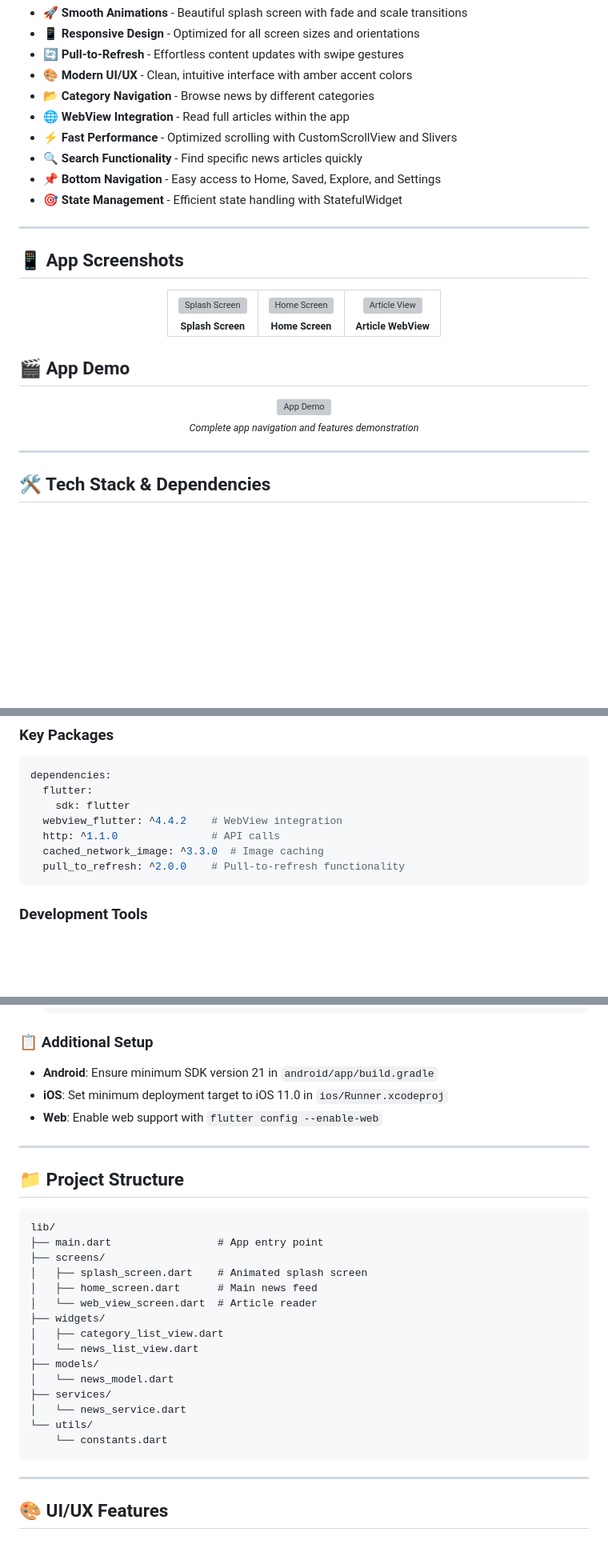
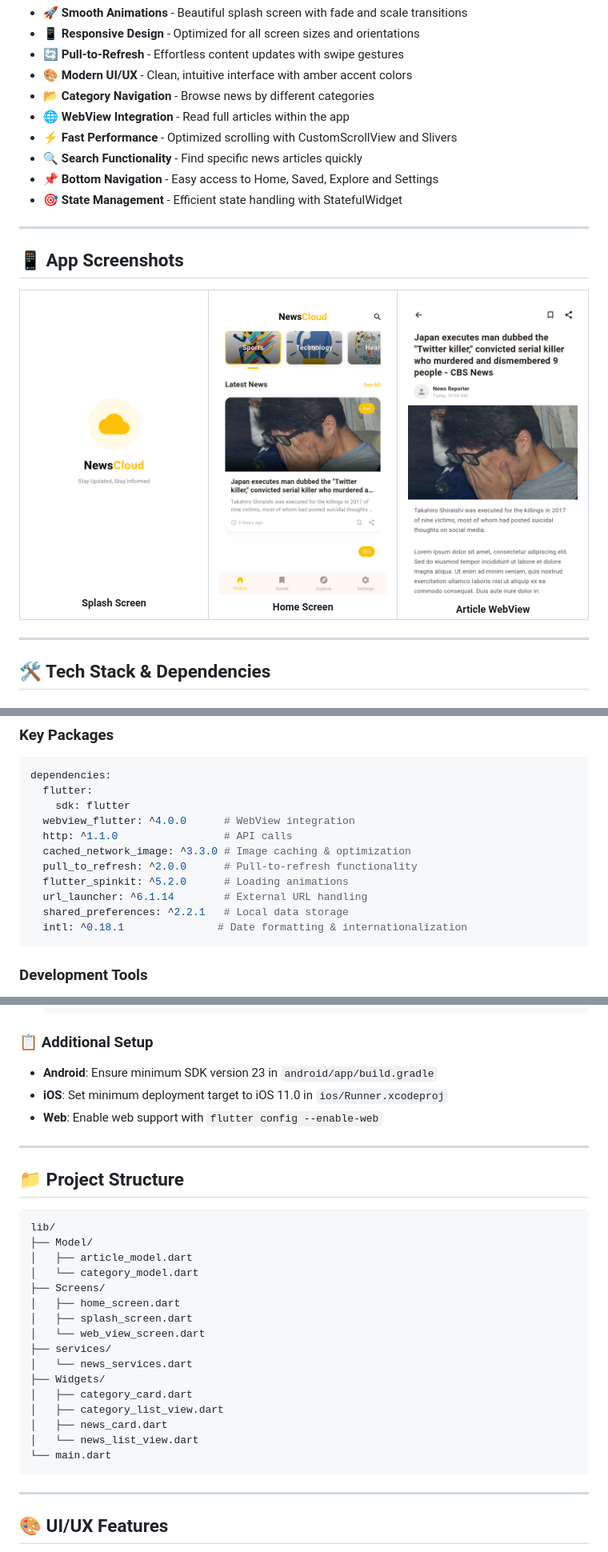
Before and after one commit to Zeyad-GenAI/News_Application, a Markdown page: README.md, 3 parts joined by grey strips. Shown: that part at 80% size. Drawn GitHub-style; blank space fills up the shorter version; grey boxes are pictures that could not be loaded.

````diff
--- a/README.md
+++ b/README.md
@@ -24,7 +24,7 @@
 - 🌐 **WebView Integration** - Read full articles within the app
 - ⚡ **Fast Performance** - Optimized scrolling with CustomScrollView and Slivers
 - 🔍 **Search Functionality** - Find specific news articles quickly
-- 📌 **Bottom Navigation** - Easy access to Home, Saved, Explore, and Settings
+- 📌 **Bottom Navigation** - Easy access to Home, Saved, Explore and Settings
 - 🎯 **State Management** - Efficient state handling with StatefulWidget
 
 ---
@@ -35,30 +35,22 @@
   <table>
     <tr>
       <td align="center">
-        <img src="assets/screenshots/splash_screen.png" alt="Splash Screen" width="250"/>
+        <img src="Screen_App/splash_screen.png" alt="Splash Screen" width="250"/>
         <br />
         <sub><b>Splash Screen</b></sub>
       </td>
       <td align="center">
-        <img src="assets/screenshots/home_screen.png" alt="Home Screen" width="250"/>
+        <img src="Screen_App/home_screen.png" alt="Home Screen" width="250"/>
         <br />
         <sub><b>Home Screen</b></sub>
       </td>
       <td align="center">
-        <img src="assets/screenshots/webview_screen.png" alt="Article View" width="250"/>
+        <img src="Screen_App/Screenshot_20250628-150721.png" alt="Article View" width="250"/>
         <br />
         <sub><b>Article WebView</b></sub>
       </td>
     </tr>
   </table>
-</div>
-
-## 🎬 App Demo
-
-<div align="center">
-  <img src="assets/gifs/app_demo.gif" alt="App Demo" width="300"/>
-  <br />
-  <sub><i>Complete app navigation and features demonstration</i></sub>
 </div>
 
 ---
@@ -74,10 +66,14 @@
 dependencies:
   flutter:
     sdk: flutter
-  webview_flutter: ^4.4.2    # WebView integration
-  http: ^1.1.0               # API calls
-  cached_network_image: ^3.3.0  # Image caching
-  pull_to_refresh: ^2.0.0    # Pull-to-refresh functionality
+  webview_flutter: ^4.0.0      # WebView integration
+  http: ^1.1.0                 # API calls
+  cached_network_image: ^3.3.0 # Image caching & optimization
+  pull_to_refresh: ^2.0.0      # Pull-to-refresh functionality
+  flutter_spinkit: ^5.2.0      # Loading animations
+  url_launcher: ^6.1.14        # External URL handling
+  shared_preferences: ^2.2.1   # Local data storage
+  intl: ^0.18.1               # Date formatting & internationalization
 ```
 
 ### **Development Tools**
@@ -127,30 +123,30 @@ dependencies:
 
 ### 📋 Additional Setup
 
-- **Android**: Ensure minimum SDK version 21 in `android/app/build.gradle`
+- **Android**: Ensure minimum SDK version 23 in `android/app/build.gradle`
 - **iOS**: Set minimum deployment target to iOS 11.0 in `ios/Runner.xcodeproj`
 - **Web**: Enable web support with `flutter config --enable-web`
 
 ---
 
 ## 📁 Project Structure
-
 ```
 lib/
-├── main.dart                 # App entry point
-├── screens/
-│   ├── splash_screen.dart    # Animated splash screen
-│   ├── home_screen.dart      # Main news feed
-│   └── web_view_screen.dart  # Article reader
-├── widgets/
+├── Model/
+│   ├── article_model.dart
+│   └── category_model.dart
+├── Screens/
+│   ├── home_screen.dart
+│   ├── splash_screen.dart
+│   └── web_view_screen.dart
+├── services/
+│   └── news_services.dart
+├── Widgets/
+│   ├── category_card.dart
 │   ├── category_list_view.dart
+│   ├── news_card.dart
 │   └── news_list_view.dart
-├── models/
-│   └── news_model.dart
-├── services/
-│   └── news_service.dart
-└── utils/
-    └── constants.dart
+└── main.dart
 ```
 
 ---
````
Also changed, not shown: other parts of README.md (+15 -19 lines).
